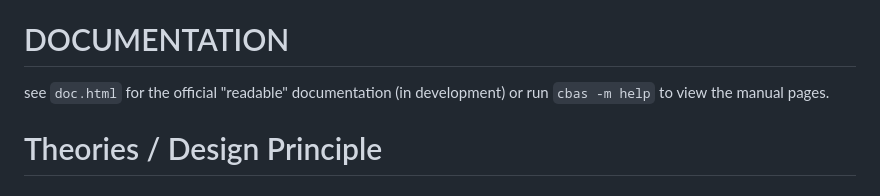
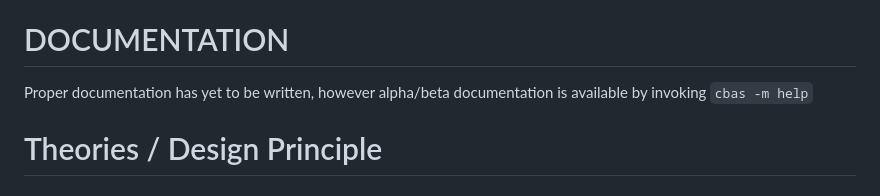
Before and after one commit to C-Chads/seabass, a Markdown page: README.MD, the part around the change. Drawn GitHub-style.

Commit message:
make push

```diff
--- a/README.MD
+++ b/README.MD
@@ -405,8 +405,9 @@ For the maximum utilization of Man's God-given talents.
 
 # DOCUMENTATION
 
-see `doc.html` for the official "readable" documentation (in development)
-or run `cbas -m help` to view the manual pages.
+Proper documentation has yet to be written, however
+alpha/beta documentation is available by invoking
+`cbas -m help`
 
 # Theories / Design Principle
 
```
